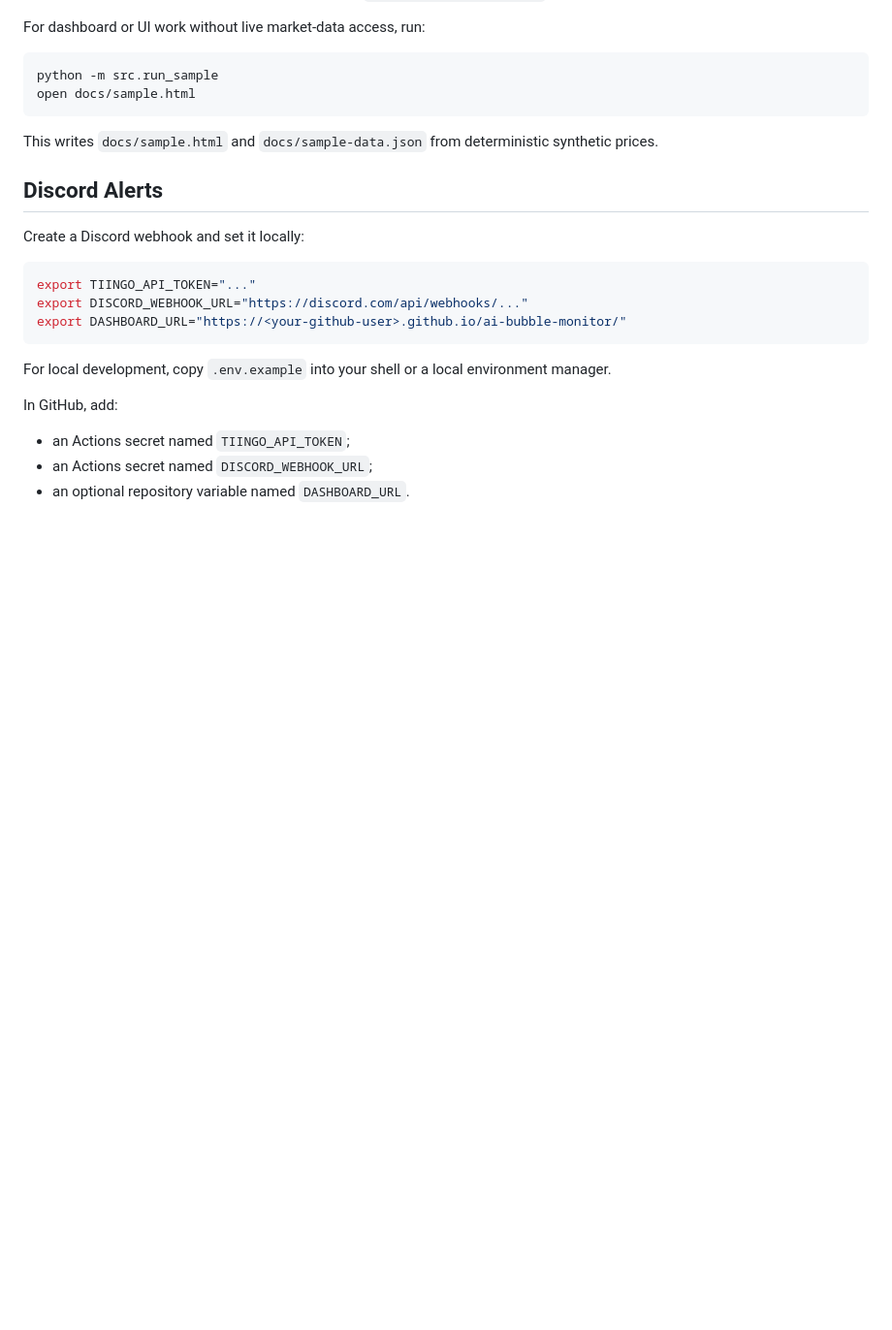
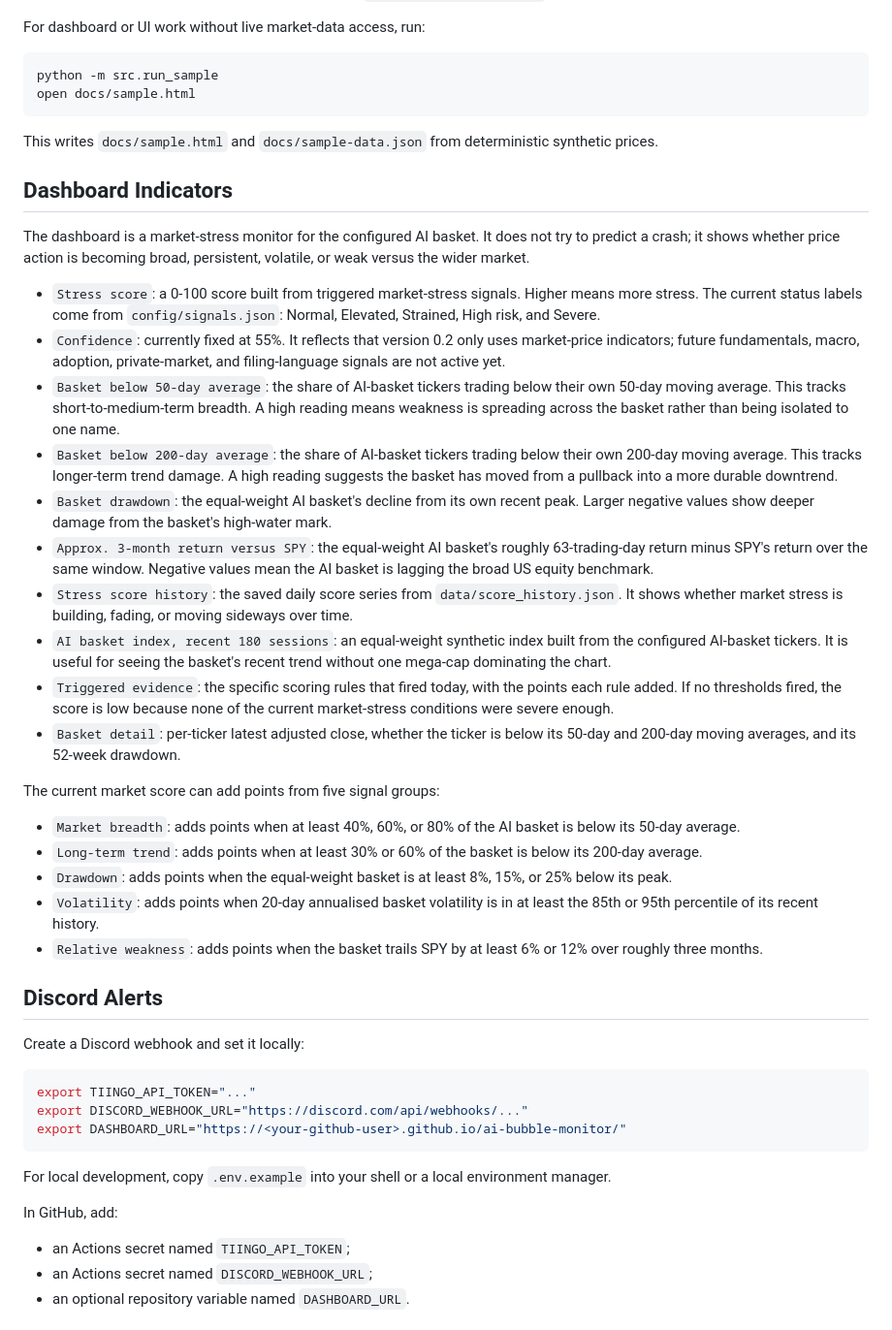
Before and after one commit to crowdgoesmild/ai-market-bubble, a Markdown page: README.md, the part around the change. Shown at 97% size. Drawn GitHub-style; blank space fills up the shorter version.

Commit message:
Document dashboard indicators

```diff
--- a/README.md
+++ b/README.md
@@ -95,6 +95,29 @@ open docs/sample.html
 
 This writes `docs/sample.html` and `docs/sample-data.json` from deterministic synthetic prices.
 
+## Dashboard Indicators
+
+The dashboard is a market-stress monitor for the configured AI basket. It does not try to predict a crash; it shows whether price action is becoming broad, persistent, volatile, or weak versus the wider market.
+
+- `Stress score`: a 0-100 score built from triggered market-stress signals. Higher means more stress. The current status labels come from `config/signals.json`: Normal, Elevated, Strained, High risk, and Severe.
+- `Confidence`: currently fixed at 55%. It reflects that version 0.2 only uses market-price indicators; future fundamentals, macro, adoption, private-market, and filing-language signals are not active yet.
+- `Basket below 50-day average`: the share of AI-basket tickers trading below their own 50-day moving average. This tracks short-to-medium-term breadth. A high reading means weakness is spreading across the basket rather than being isolated to one name.
+- `Basket below 200-day average`: the share of AI-basket tickers trading below their own 200-day moving average. This tracks longer-term trend damage. A high reading suggests the basket has moved from a pullback into a more durable downtrend.
+- `Basket drawdown`: the equal-weight AI basket's decline from its own recent peak. Larger negative values show deeper damage from the basket's high-water mark.
+- `Approx. 3-month return versus SPY`: the equal-weight AI basket's roughly 63-trading-day return minus SPY's return over the same window. Negative values mean the AI basket is lagging the broad US equity benchmark.
+- `Stress score history`: the saved daily score series from `data/score_history.json`. It shows whether market stress is building, fading, or moving sideways over time.
+- `AI basket index, recent 180 sessions`: an equal-weight synthetic index built from the configured AI-basket tickers. It is useful for seeing the basket's recent trend without one mega-cap dominating the chart.
+- `Triggered evidence`: the specific scoring rules that fired today, with the points each rule added. If no thresholds fired, the score is low because none of the current market-stress conditions were severe enough.
+- `Basket detail`: per-ticker latest adjusted close, whether the ticker is below its 50-day and 200-day moving averages, and its 52-week drawdown.
+
+The current market score can add points from five signal groups:
+
+- `Market breadth`: adds points when at least 40%, 60%, or 80% of the AI basket is below its 50-day average.
+- `Long-term trend`: adds points when at least 30% or 60% of the basket is below its 200-day average.
+- `Drawdown`: adds points when the equal-weight basket is at least 8%, 15%, or 25% below its peak.
+- `Volatility`: adds points when 20-day annualised basket volatility is in at least the 85th or 95th percentile of its recent history.
+- `Relative weakness`: adds points when the basket trails SPY by at least 6% or 12% over roughly three months.
+
 ## Discord Alerts
 
 Create a Discord webhook and set it locally:
```
